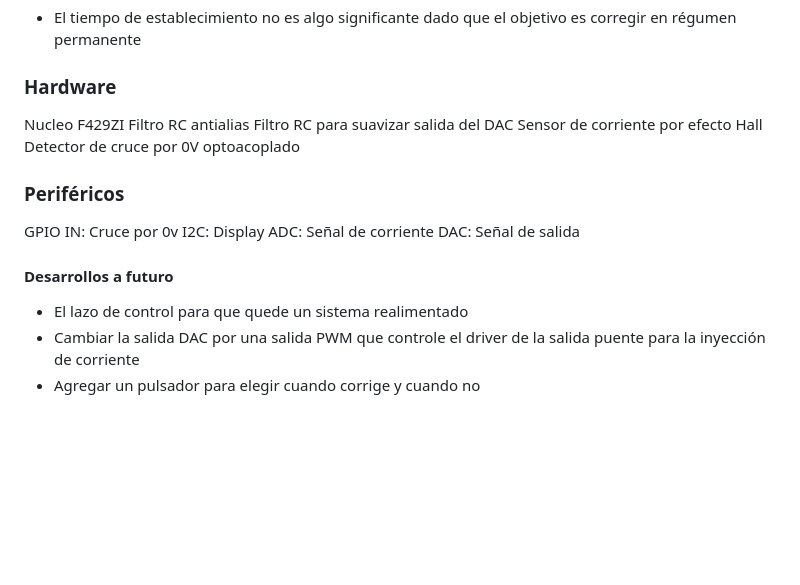
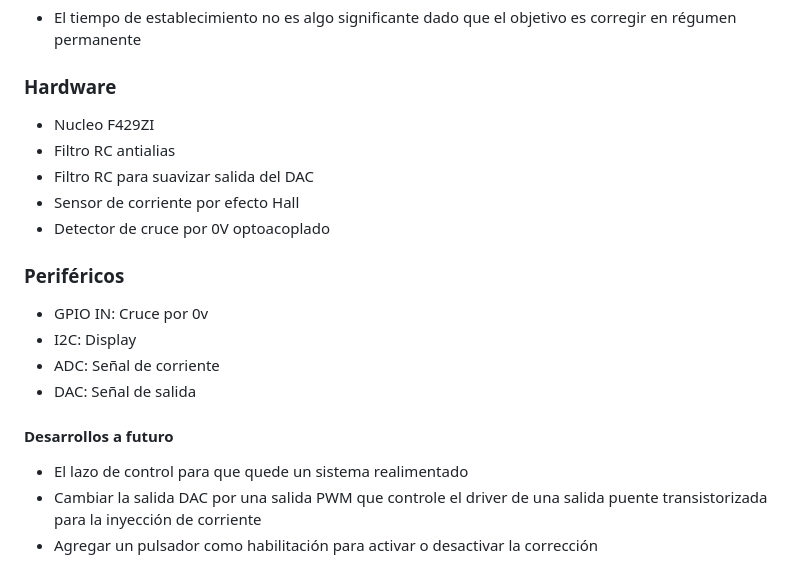
Before and after one commit to NicolasTobiasAlmaraz/filtro_activo_armonicos_corriente, a Markdown page: Anteproyecto/README.md, the part around the change. Drawn GitHub-style; blank space fills up the shorter version.

```diff
--- a/Anteproyecto/README.md
+++ b/Anteproyecto/README.md
@@ -94,19 +94,19 @@ _Tabla 2: Requerimientos del sistema_
 * El tiempo de establecimiento no es algo significante dado que el objetivo es corregir en régumen permanente
 
 ### Hardware
-Nucleo F429ZI
-Filtro RC antialias
-Filtro RC para suavizar salida del DAC
-Sensor de corriente por efecto Hall
-Detector de cruce por 0V optoacoplado
+- Nucleo F429ZI
+- Filtro RC antialias
+- Filtro RC para suavizar salida del DAC
+- Sensor de corriente por efecto Hall
+- Detector de cruce por 0V optoacoplado
 
 ### Periféricos
-GPIO IN: Cruce por 0v
-I2C: Display
-ADC: Señal de corriente
-DAC: Señal de salida
+- GPIO IN: Cruce por 0v
+- I2C: Display
+- ADC: Señal de corriente
+- DAC: Señal de salida
 
 #### Desarrollos a futuro
 - El lazo de control para que quede un sistema realimentado
-- Cambiar la salida DAC por una salida PWM que controle el driver de la salida puente para la inyección de corriente
-- Agregar un pulsador para elegir cuando corrige y cuando no
+- Cambiar la salida DAC por una salida PWM que controle el driver de una salida puente transistorizada para la inyección de corriente
+- Agregar un pulsador como habilitación para activar o desactivar la corrección
```
